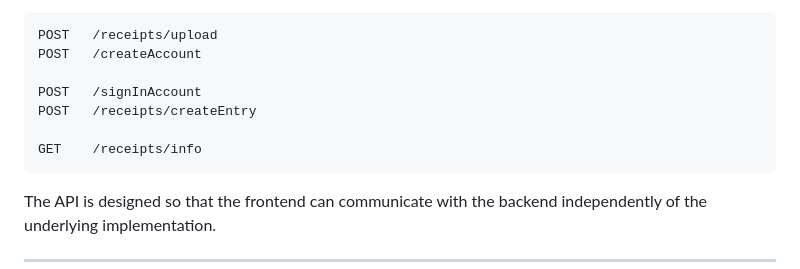
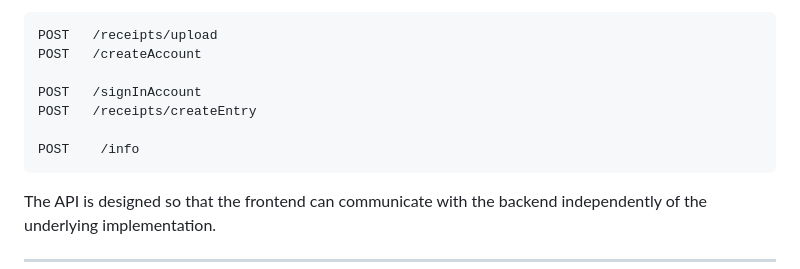
Before and after one commit to PranaySehgal/Artha, a Markdown page: README.md, the part around the change. GitHub-like rendering.

````diff
--- a/README.md
+++ b/README.md
@@ -143,7 +143,7 @@ POST   /createAccount
 POST   /signInAccount
 POST   /receipts/createEntry
 
-GET    /receipts/info
+POST    /info
 ```
 
 The API is designed so that the frontend can communicate with the backend independently of the underlying implementation.
````
